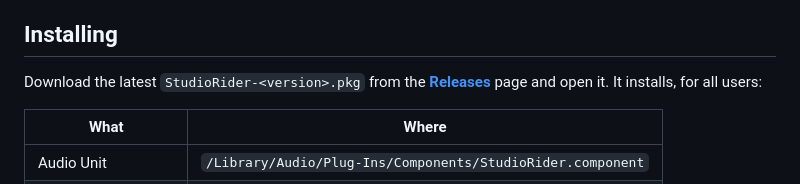
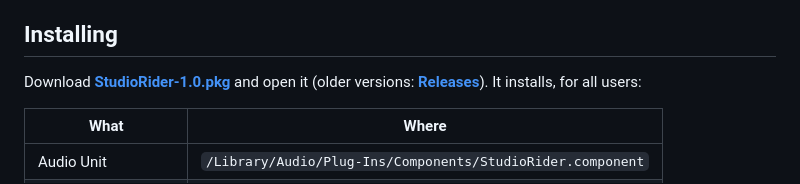
Before and after one commit to Creme74/StudioRider, a Markdown page: README.md, the part around the change. GitHub-like rendering.

Commit message:
README: direct download link for StudioRider 1.0
Co-Authored-By: Claude Opus 5.5 <noreply@anthropic.com>
Claude-Session: https://claude.ai/code/session_01WpmYHX9qNWBEqboHfsxQx3

```diff
--- a/README.md
+++ b/README.md
@@ -30,8 +30,8 @@ DAW (Masterbus) ─► StudioRider ─► local server ─► cloudflare ─►
 
 ## Installing
 
-Download the latest `StudioRider-<version>.pkg` from the
-**[Releases](https://github.com/Creme74/StudioRider/releases/latest)** page and open it. It installs, for all users:
+Download **[StudioRider-1.0.pkg](https://github.com/Creme74/StudioRider/releases/download/v1.0/StudioRider-1.0.pkg)**
+and open it (older versions: **[Releases](https://github.com/Creme74/StudioRider/releases)**). It installs, for all users:
 
 | What | Where |
 |---|---|
```
